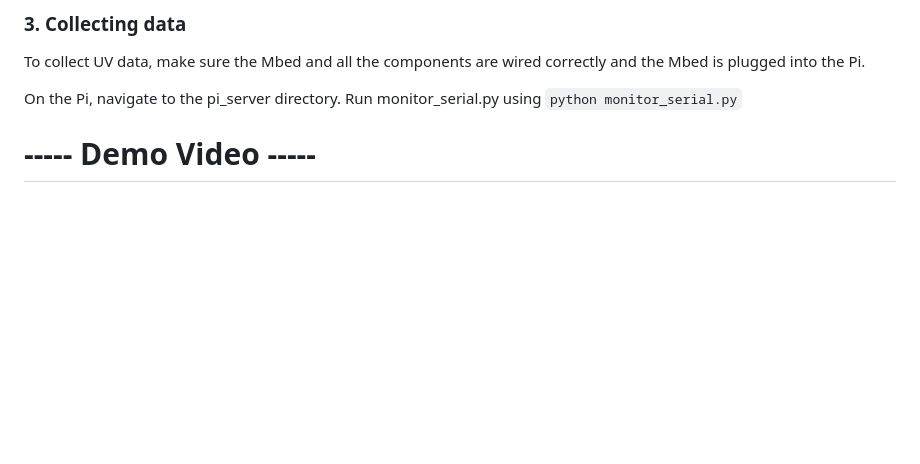
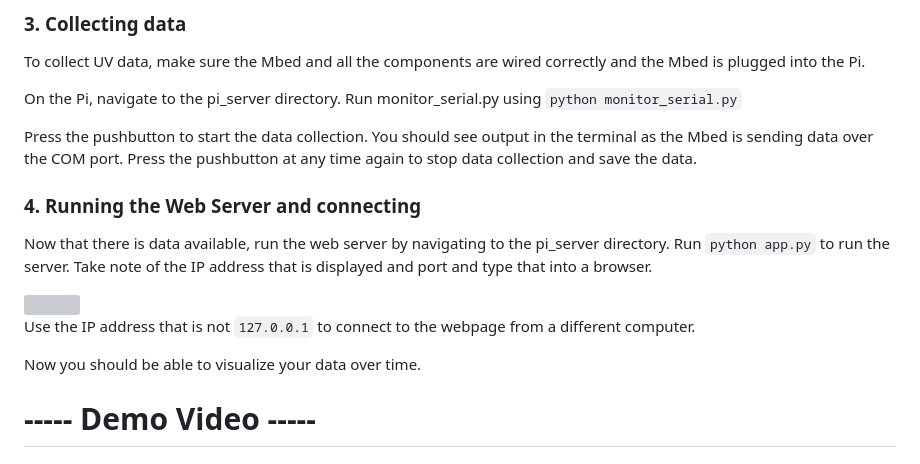
Before and after one commit to hchoi391/UV-Environment-Tracker, a Markdown page: README.md, the part around the change. GitHub-like rendering; blank space fills up the shorter version; grey boxes are pictures that could not be loaded.

````diff
--- a/README.md
+++ b/README.md
@@ -133,6 +133,19 @@ To collect UV data, make sure the Mbed and all the components are wired correctl
 
 On the Pi, navigate to the pi_server directory. Run monitor_serial.py using ```python monitor_serial.py```
 
+Press the pushbutton to start the data collection. You should see output in the terminal as the Mbed is sending data over the COM port. Press the pushbutton at any time again to stop data collection and save the data.
+
+### 4. Running the Web Server and connecting
+
+Now that there is data available, run the web server by navigating to the pi_server directory. Run ```python app.py``` to run the server. Take note of the IP address that is displayed and port and type that into a browser.
+
+<img src="https://github.com/hchoi391/UV-Environment-Tracker/assets/29440172/56d591da-5999-4b1e-8115-d7bc37180ea4" width="250" height="250">
+
+Use the IP address that is not ```127.0.0.1``` to connect to the webpage from a different computer.
+
+Now you should be able to visualize your data over time.
+
+
 # ----- Demo Video -----
 
 
````
